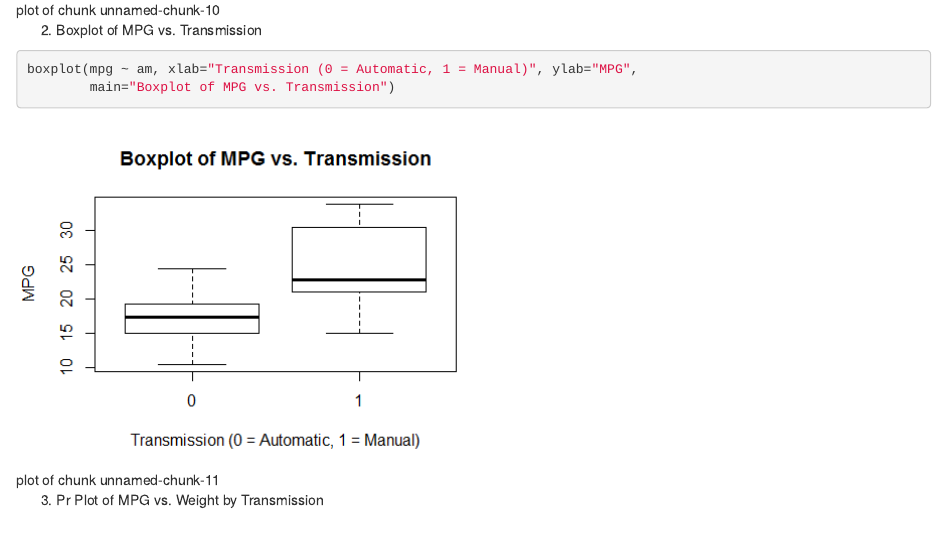
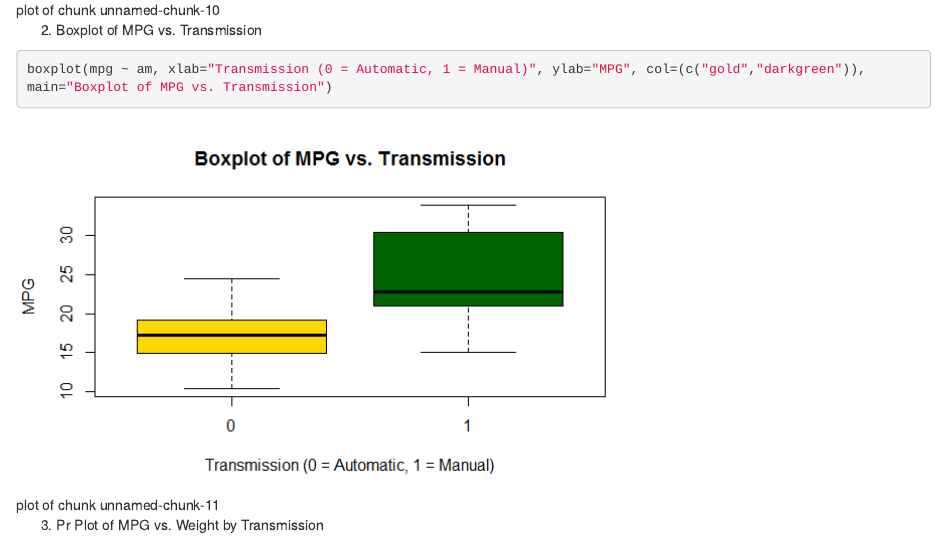
Before and after one commit to dainova/7_Regression-Models, an R Markdown document (Project_7.RMD): the page in a window 1100 px wide, from 2950 px down. Rendered offline with R 4.5, knitr and Pandoc, with nearby package versions; both versions are drawn in the output format of the newer one.

Commit message:
Edit files

````diff
--- a/Project_7.RMD
+++ b/Project_7.RMD
@@ -2,7 +2,7 @@
 title: "Regression Models"
 author: "Viktor M"
 date: "Friday, July 24, 2015"
-output: pdf_document
+output: html_document
 ---
 
 [My github page](https://github.com/dainova/7_Regression Models)
@@ -141,9 +141,13 @@ pairs(mtcars, panel=panel.smooth, main="Results of Pairs f Motor Trend Car Road
 
 2. Boxplot of MPG vs. Transmission
 ```r
-boxplot(mpg ~ am, xlab="Transmission (0 = Automatic, 1 = Manual)", ylab="MPG",
-        main="Boxplot of MPG vs. Transmission")
+boxplot(mpg ~ am, xlab="Transmission (0 = Automatic, 1 = Manual)", ylab="MPG", col=(c("gold","darkgreen")),
+main="Boxplot of MPG vs. Transmission")
 ```
+
+
+
+
 ![plot of chunk unnamed-chunk-11](figure/plot02.png)
 
 
````
Also changed, not shown: Project_7.html (added), Project_7.pdf (added), figure/plot02.png.
